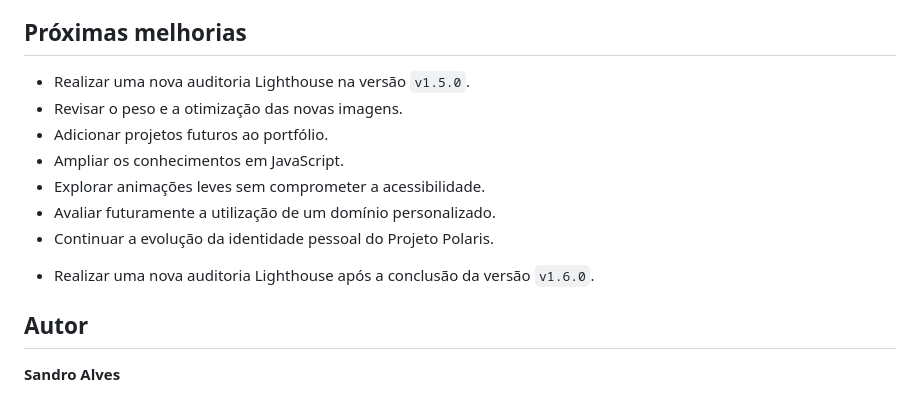
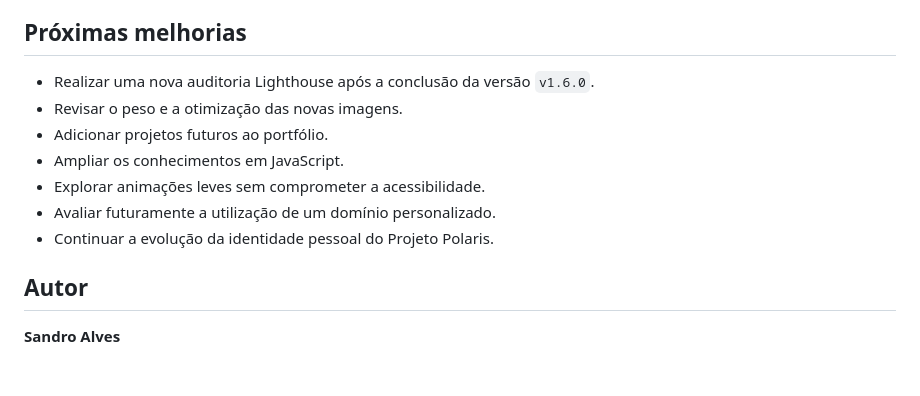
Before and after one commit to sandrodgster/sandrodgster.github.io, a Markdown page: README.md, the part around one of its changes. GitHub-like rendering; blank space fills up the shorter version.

```diff
--- a/README.md
+++ b/README.md
@@ -410,14 +415,13 @@ Versão anterior mantida como registro histórico no repositório remoto.
 
 ## Próximas melhorias
 
-* Realizar uma nova auditoria Lighthouse na versão `v1.5.0`.
+* Realizar uma nova auditoria Lighthouse após a conclusão da versão `v1.6.0`.
 * Revisar o peso e a otimização das novas imagens.
 * Adicionar projetos futuros ao portfólio.
 * Ampliar os conhecimentos em JavaScript.
 * Explorar animações leves sem comprometer a acessibilidade.
 * Avaliar futuramente a utilização de um domínio personalizado.
 * Continuar a evolução da identidade pessoal do Projeto Polaris.
-- Realizar uma nova auditoria Lighthouse após a conclusão da versão `v1.6.0`.
 
 ## Autor
 
```
Also changed, not shown: other parts of README.md (+54 -49 lines).
